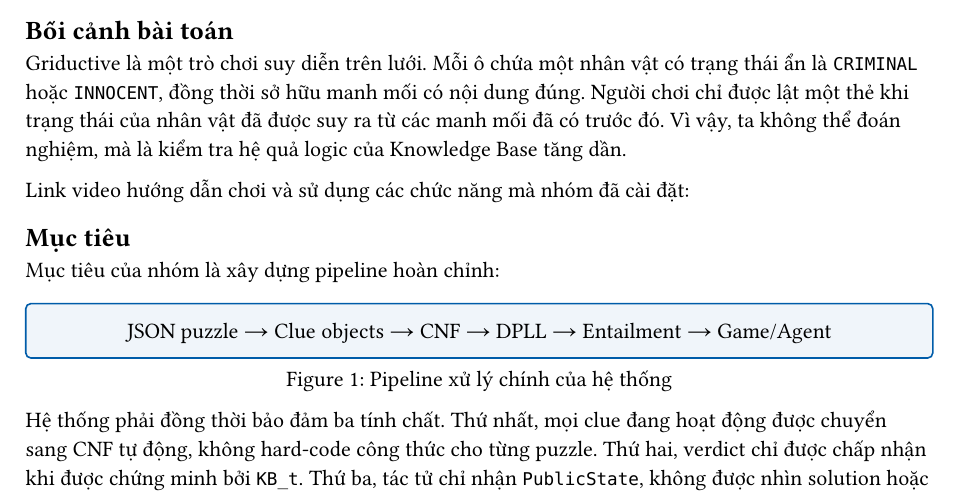
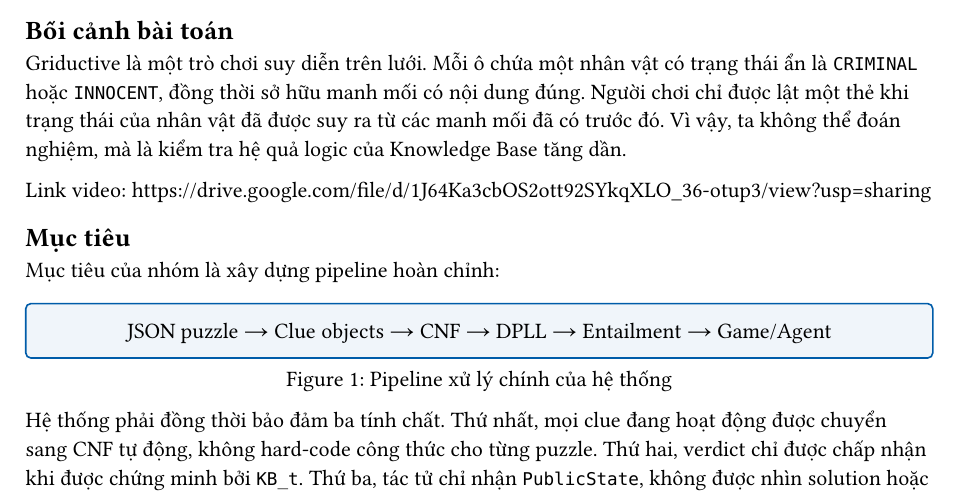
Before and after one commit to vannguyn/Griductive-Solver, a Typst document (typst/sections/01_introduction.typ): part of the page, cut so that both start at the same text. Compiled offline with Typst 0.15.

Commit message:
add drive link

```diff
--- a/typst/sections/01_introduction.typ
+++ b/typst/sections/01_introduction.typ
@@ -8,7 +8,7 @@
 
 Griductive là một trò chơi suy diễn trên lưới. Mỗi ô chứa một nhân vật có trạng thái ẩn là `CRIMINAL` hoặc `INNOCENT`, đồng thời sở hữu manh mối có nội dung đúng. Người chơi chỉ được lật một thẻ khi trạng thái của nhân vật đã được suy ra từ các manh mối đã có trước đó. Vì vậy, ta không thể đoán nghiệm, mà là kiểm tra hệ quả logic của Knowledge Base tăng dần.
 
-Link video hướng dẫn chơi và sử dụng các chức năng mà nhóm đã cài đặt:
+Link video: https://drive.google.com/file/d/1J64Ka3cbOS2ott92SYkqXLO_36-otup3/view?usp=sharing
 == Mục tiêu
 
 Mục tiêu của nhóm là xây dựng pipeline hoàn chỉnh:
```
Also changed, not shown: typst/main.pdf (added).
